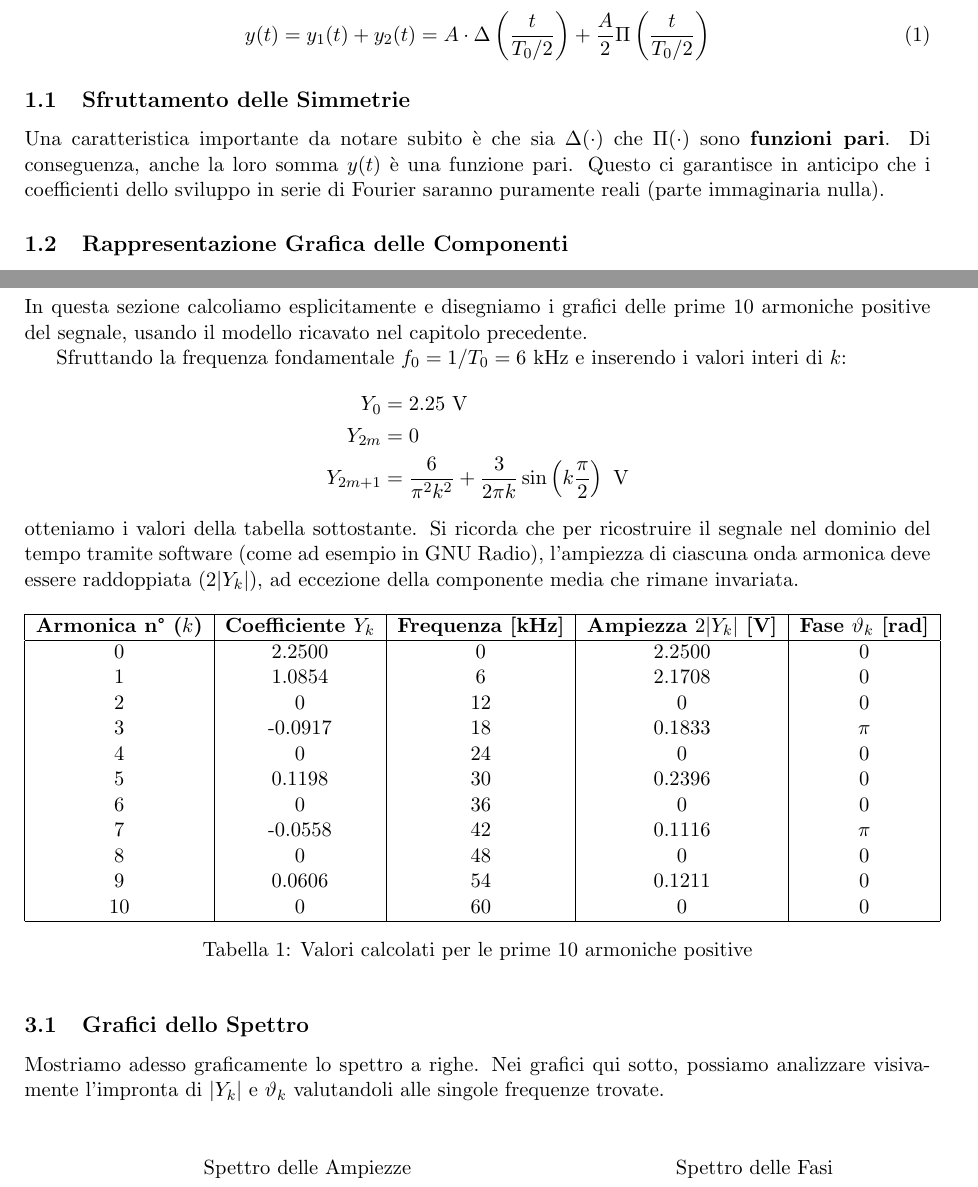
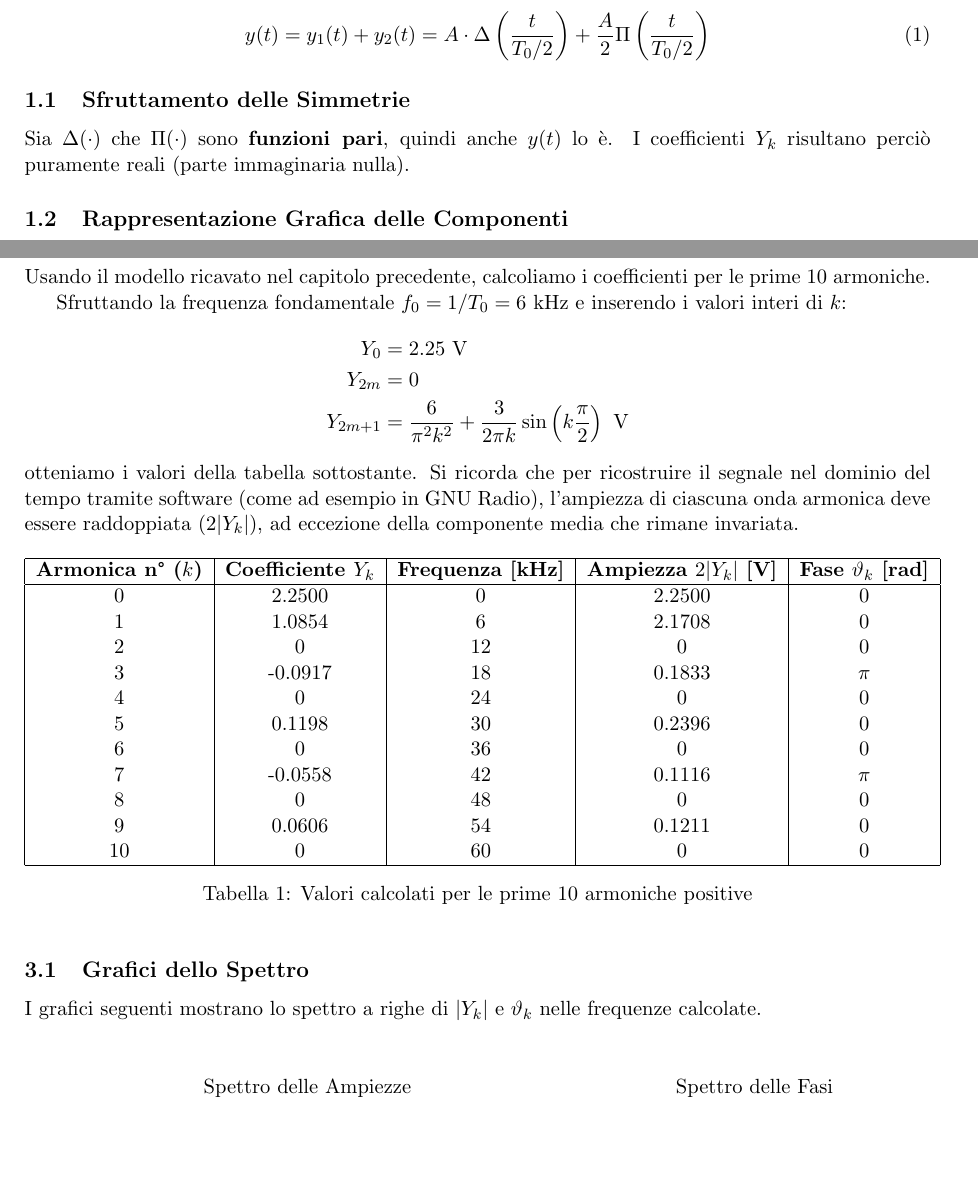
Before and after one commit to andreadamico678/tesine-teoria-dei-segnali, a LaTeX document (Segnali Determinati e Aleatori/Tesina N1/latex/main.tex, which reads Segnali Determinati e Aleatori/Tesina N1/latex/capitolo1_introduzione.tex, Segnali Determinati e Aleatori/Tesina N1/latex/capitolo3_spettro.tex): two parts of pages 2 and 5 of 11, joined at a grey line, cut so that both start at the same text, the shorter picture padded with empty space. Compiled offline with pdfLaTeX.

Commit message:
Migliorati dei paragrafi

```diff
--- a/Segnali Determinati e Aleatori/Tesina N1/latex/capitolo1_introduzione.tex
+++ b/Segnali Determinati e Aleatori/Tesina N1/latex/capitolo1_introduzione.tex
@@ -15,7 +15,7 @@ L'espressione nel periodo $t \in \left[-\frac{T_0}{2}, \frac{T_0}{2}\right]$ ris
 \end{equation}
 
 \subsection{Sfruttamento delle Simmetrie}
-Una caratteristica importante da notare subito è che sia $\Delta(\cdot)$ che $\Pi(\cdot)$ sono \textbf{funzioni pari}. Di conseguenza, anche la loro somma $y(t)$ è una funzione pari. Questo ci garantisce in anticipo che i coefficienti dello sviluppo in serie di Fourier saranno puramente reali (parte immaginaria nulla).
+Sia $\Delta(\cdot)$ che $\Pi(\cdot)$ sono \textbf{funzioni pari}, quindi anche $y(t)$ lo è. I coefficienti $Y_k$ risultano perciò puramente reali (parte immaginaria nulla).
 
 \subsection{Rappresentazione Grafica delle Componenti}
 Di seguito viene illustrata la scomposizione grafica del segnale (con valori normalizzati $A=2, T_0=4$ per chiarezza visiva), mostrando prima le singole componenti e infine il segnale risultante.
--- a/Segnali Determinati e Aleatori/Tesina N1/latex/capitolo3_spettro.tex
+++ b/Segnali Determinati e Aleatori/Tesina N1/latex/capitolo3_spettro.tex
@@ -1,6 +1,6 @@
 % !TEX root = main.tex
 
-In questa sezione calcoliamo esplicitamente e disegniamo i grafici delle prime 10 armoniche positive del segnale, usando il modello ricavato nel capitolo precedente.
+Usando il modello ricavato nel capitolo precedente, calcoliamo i coefficienti per le prime 10 armoniche.
 
 Sfruttando la frequenza fondamentale $f_0 = 1/T_0 = 6\text{ kHz}$ e inserendo i valori interi di $k$:
 \begin{align*}
@@ -34,7 +34,7 @@ Si ricorda che per ricostruire il segnale nel dominio del tempo tramite software
 \end{table}
 
 \subsection{Grafici dello Spettro}
-Mostriamo adesso graficamente lo spettro a righe. Nei grafici qui sotto, possiamo analizzare visivamente l'impronta di $|Y_k|$ e $\vartheta_k$ valutandoli alle singole frequenze trovate.
+I grafici seguenti mostrano lo spettro a righe di $|Y_k|$ e $\vartheta_k$ nelle frequenze calcolate.
 
 \vspace{0.5cm}
 
```
Also changed, not shown: Segnali Determinati e Aleatori/Tesina N1/latex/capitolo4_ricostruzione.tex (+1 -1 lines), Segnali Determinati e Aleatori/Tesina N1/latex/main.pdf.
